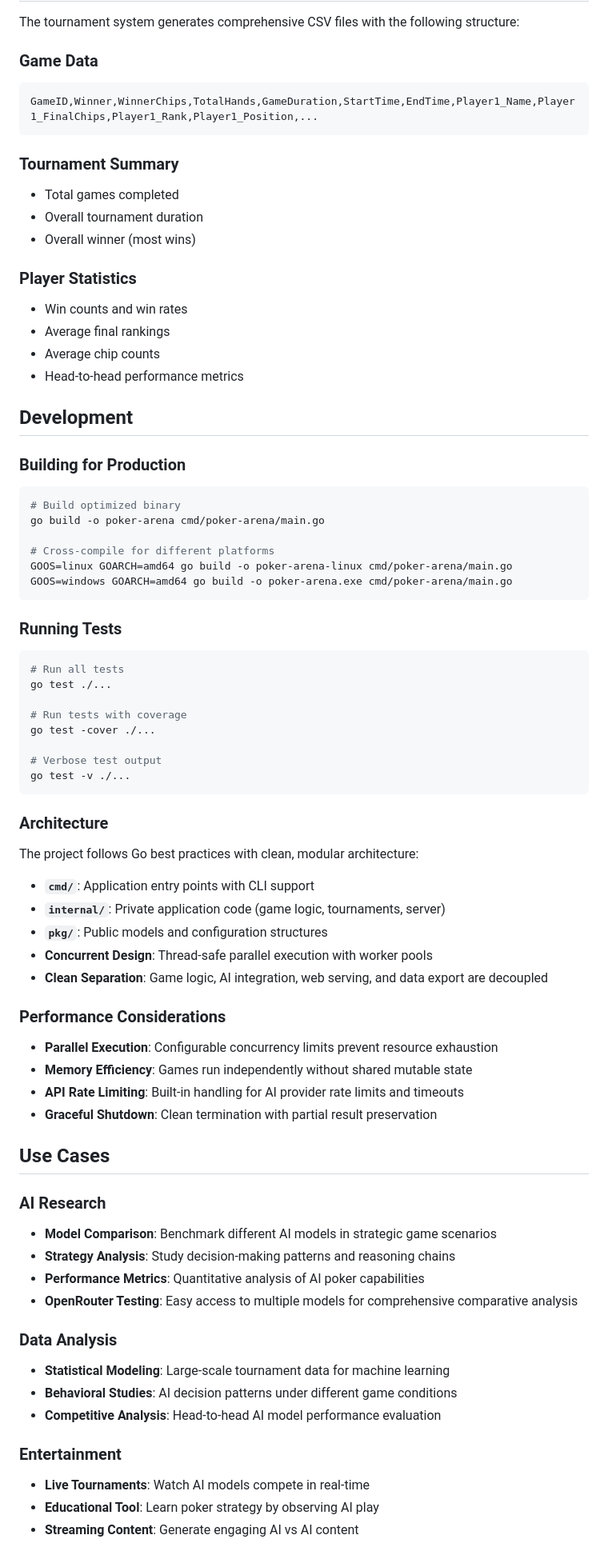
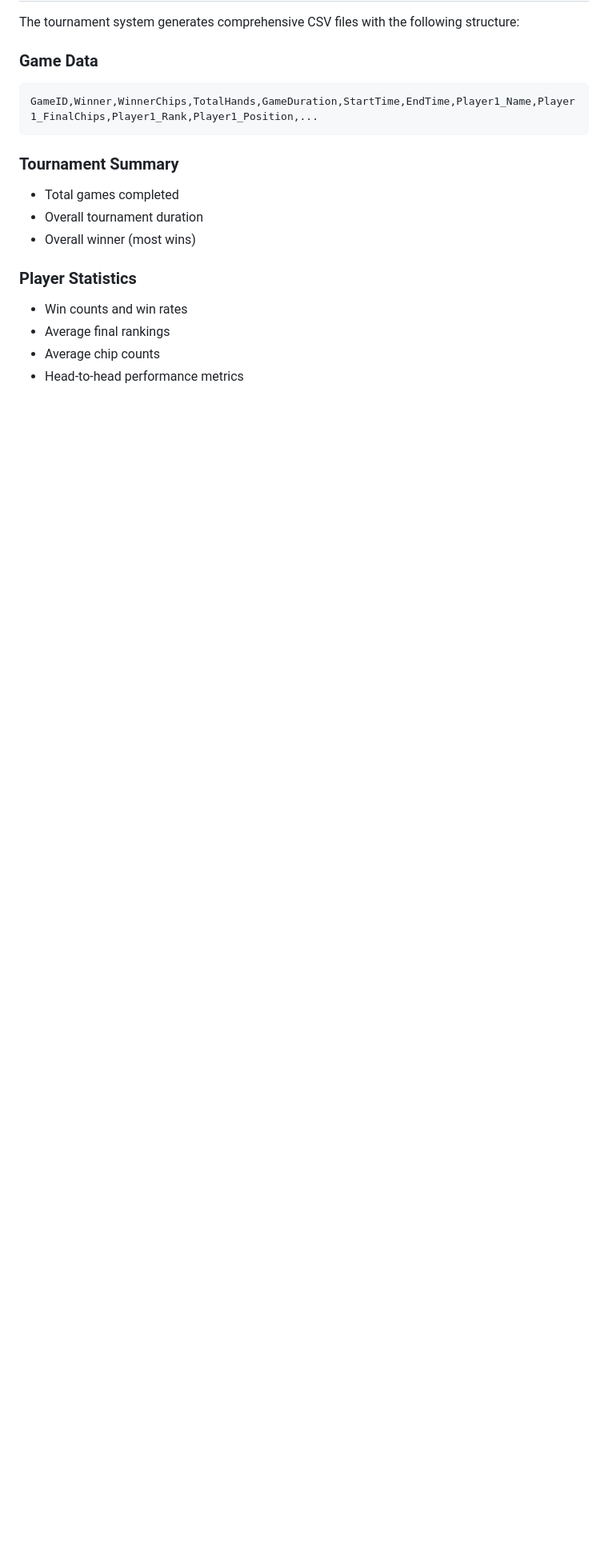
Before and after one commit to MikeLuu99/poker-arena, a Markdown page: README.md, the part around one of its changes. Shown at 80% size. GitHub-like rendering; blank space fills up the shorter version.

````diff
--- a/README.md
+++ b/README.md
@@ -228,62 +227,3 @@ GameID,Winner,WinnerChips,TotalHands,GameDuration,StartTime,EndTime,Player1_Name
 - Average chip counts
 - Head-to-head performance metrics
 
-## Development
-
-### Building for Production
-```bash
-# Build optimized binary
-go build -o poker-arena cmd/poker-arena/main.go
-
-# Cross-compile for different platforms
-GOOS=linux GOARCH=amd64 go build -o poker-arena-linux cmd/poker-arena/main.go
-GOOS=windows GOARCH=amd64 go build -o poker-arena.exe cmd/poker-arena/main.go
-```
-
-### Running Tests
-```bash
-# Run all tests
-go test ./...
-
-# Run tests with coverage
-go test -cover ./...
-
-# Verbose test output
-go test -v ./...
-```
-
-### Architecture
-
-The project follows Go best practices with clean, modular architecture:
-
-- **`cmd/`**: Application entry points with CLI support
-- **`internal/`**: Private application code (game logic, tournaments, server)
-- **`pkg/`**: Public models and configuration structures
-- **Concurrent Design**: Thread-safe parallel execution with worker pools
-- **Clean Separation**: Game logic, AI integration, web serving, and data export are decoupled
-
-### Performance Considerations
-
-- **Parallel Execution**: Configurable concurrency limits prevent resource exhaustion
-- **Memory Efficiency**: Games run independently without shared mutable state
-- **API Rate Limiting**: Built-in handling for AI provider rate limits and timeouts
-- **Graceful Shutdown**: Clean termination with partial result preservation
-
-## Use Cases
-
-### AI Research
-- **Model Comparison**: Benchmark different AI models in strategic game scenarios
-- **Strategy Analysis**: Study decision-making patterns and reasoning chains
-- **Performance Metrics**: Quantitative analysis of AI poker capabilities
-- **OpenRouter Testing**: Easy access to multiple models for comprehensive comparative analysis
-
-### Data Analysis
-- **Statistical Modeling**: Large-scale tournament data for machine learning
-- **Behavioral Studies**: AI decision patterns under different game conditions
-- **Competitive Analysis**: Head-to-head AI model performance evaluation
-
-### Entertainment
-- **Live Tournaments**: Watch AI models compete in real-time
-- **Educational Tool**: Learn poker strategy by observing AI play
-- **Streaming Content**: Generate engaging AI vs AI content
-
````
Also changed, not shown: other parts of README.md (+0 -29 lines).
